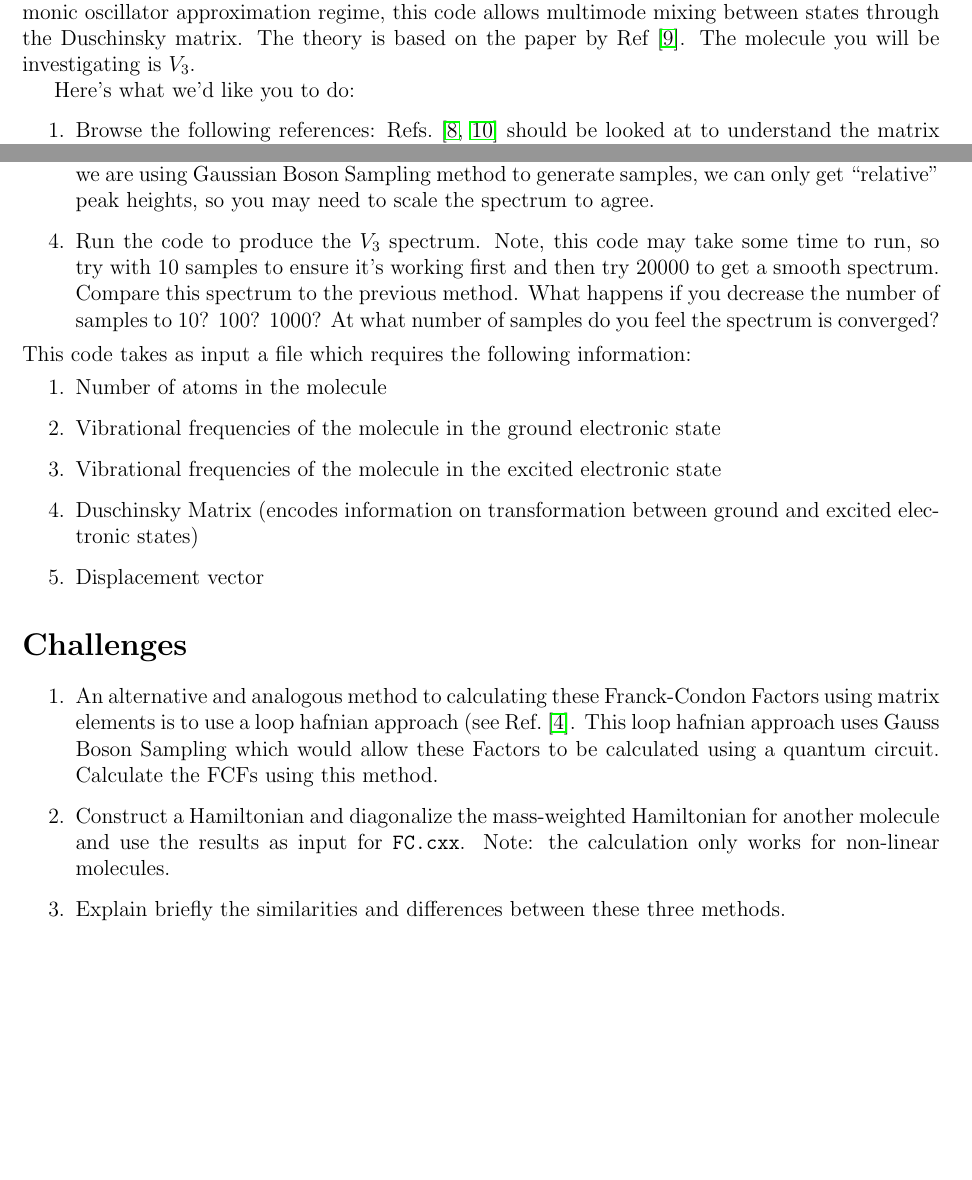
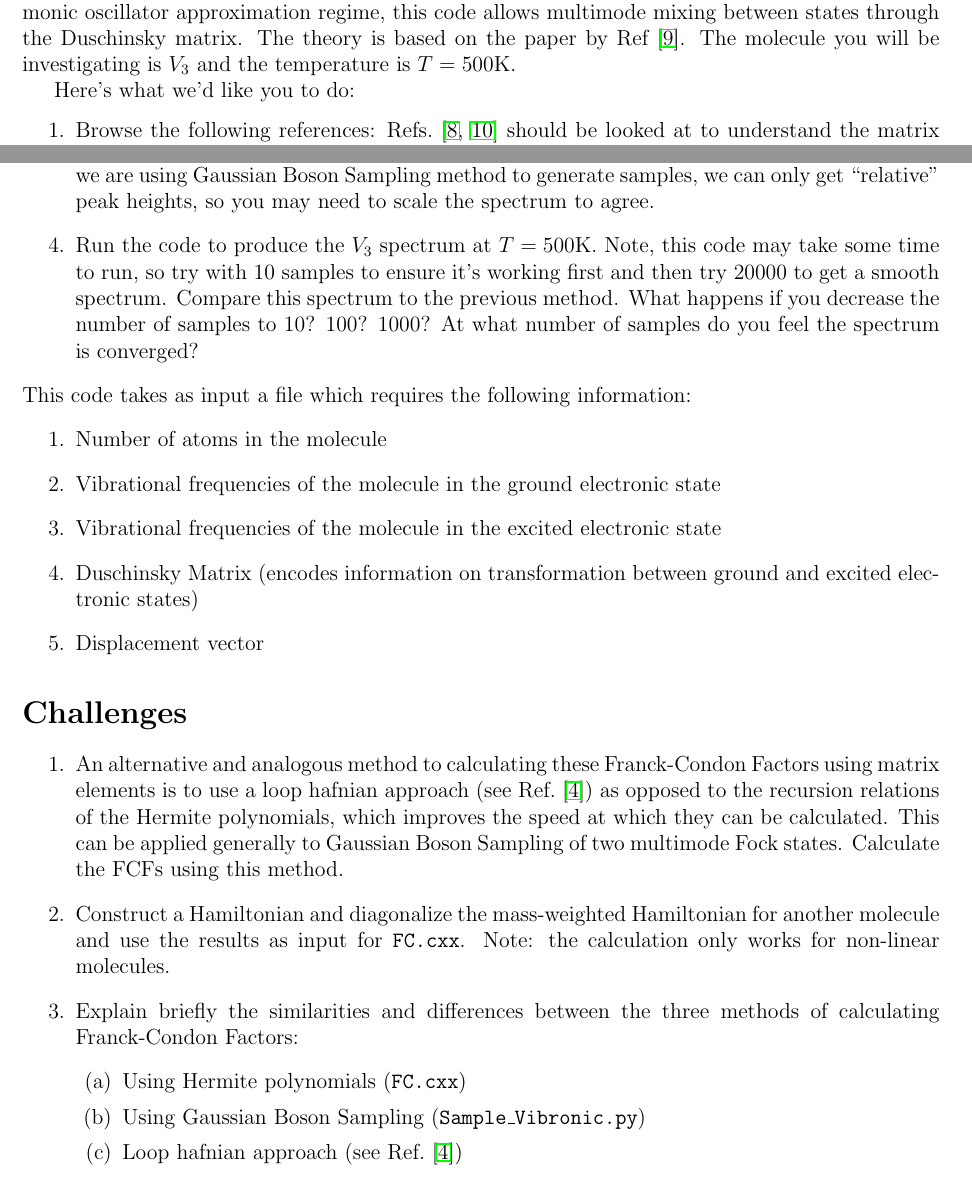
Before and after one commit to CDL-Quantum/CohortProject_2020, a LaTeX document (Project_3_Franck_Condon_Factors/Project3_LandingPage.tex): two parts of pages 3 and 5 of 6 before the commit and two parts of pages 3 and 5 of 7 after it, joined at a grey line, cut so that both start at the same text, the shorter picture padded with empty space. Compiled offline with pdfLaTeX.

Commit message:
Clarified temperature for Tasks and LP cleanup

```diff
--- a/Project_3_Franck_Condon_Factors/Project3_LandingPage.tex
+++ b/Project_3_Franck_Condon_Factors/Project3_LandingPage.tex
@@ -98,7 +98,7 @@ Congratulations, you have now successfully predicted the Franck-Condon Factors o
 
 \subsubsection*{Task \#2}
 
-You are provided with a \texttt{C++} code \texttt{FC.cxx} created by P.-N. Roy \cite{yang1995structure}, which calculates the photoionization spectrum for any molecule up to triple excitations and although we are still in the harmonic oscillator approximation regime, this code allows multimode mixing between states through the Duschinsky matrix. The theory is based on the paper by Ref~\cite{doktorov1977dynamical}. The molecule you will be investigating is $V_3$.
+You are provided with a \texttt{C++} code \texttt{FC.cxx} created by P.-N. Roy \cite{yang1995structure}, which calculates the photoionization spectrum for any molecule up to triple excitations and although we are still in the harmonic oscillator approximation regime, this code allows multimode mixing between states through the Duschinsky matrix. The theory is based on the paper by Ref~\cite{doktorov1977dynamical}. The molecule you will be investigating is $V_3$ and the temperature is $T=500$K.
 
 Here's what we'd like you to do:
 \begin{enumerate}
@@ -142,7 +142,7 @@ Here's what we'd like you to do:
 \item You are provided with a \texttt{python} notebook called \texttt{Task3.ipynb} which calculates all of the information you require. You will be required to use the \texttt{Strawberry Fields} library ~\cite{killoran2019strawberry,bromley2020applications}. Click  \href{https://strawberryfields.readthedocs.io/en/stable/_static/install.html}{\underline{\textbf{here}}} for the install instructions.
     \item To be able to use this code, you require an input file which you will have to create. To do this, we will leverage the fact that we have another code that has done this work already, \texttt{FC.cxx}, which you became familiar with in Task 2.  Your task will be to write the required information from that code (they have been well marked) into a file, which will then be used as your input file to \texttt{Sample\_Vibronic.py}. You will use $V_3$ as your system of choice.
      \item (Optional) The code currently uses a plotting program \texttt{plotly} which you may install, which outputs the spectrum as an interactive html page. However, if you wish, you may write the last piece of code to create the spectrum. If possible, include a Lorentzian smoothing in the same way as FC.cxx and directly compare the results from Task 2. You will notice that since we are using Gaussian Boson Sampling method to generate samples, we can only get ``relative'' peak heights, so you may need to scale the spectrum to agree.
-     \item Run the code to produce the $V_3$ spectrum. Note, this code may take some time to run, so try with 10 samples to ensure it's working first and then try 20000 to get a smooth spectrum. Compare this spectrum to the previous method. What happens if you decrease the number of samples to 10? 100? 1000? At what number of samples do you feel the spectrum is converged?
+     \item Run the code to produce the $V_3$ spectrum at $T=500$K. Note, this code may take some time to run, so try with 10 samples to ensure it's working first and then try 20000 to get a smooth spectrum. Compare this spectrum to the previous method. What happens if you decrease the number of samples to 10? 100? 1000? At what number of samples do you feel the spectrum is converged?
 \end{enumerate}
 
 \noindent This code takes as input a file which requires the following information:
@@ -157,9 +157,15 @@ Here's what we'd like you to do:
 \section*{Challenges}
 
 \begin{enumerate}
-    \item An alternative and analogous method to calculating these Franck-Condon Factors using matrix elements is to use a loop hafnian approach (see Ref.~\cite{quesadaFranckCondonFactorsCounting2019}. This loop hafnian approach uses Gauss Boson Sampling which would allow these Factors to be calculated using a quantum circuit. Calculate the FCFs using this method.
+    \item An alternative and analogous method to calculating these Franck-Condon Factors using matrix elements is to use a loop hafnian approach (see Ref.~\cite{quesadaFranckCondonFactorsCounting2019}) as opposed to the recursion relations of the Hermite polynomials, which improves the speed at which they can be calculated. This can be applied generally to Gaussian Boson Sampling of two multimode Fock states. Calculate the FCFs using this method.
     \item Construct a Hamiltonian and diagonalize the mass-weighted Hamiltonian for another molecule and use the results as input for \texttt{FC.cxx}. Note: the calculation only works for non-linear molecules.
-    \item Explain briefly the similarities and differences between these three methods.
+    \item Explain briefly the similarities and differences between the three methods of calculating Franck-Condon Factors:
+    \begin{enumerate}
+    \item Using Hermite polynomials (\texttt{FC.cxx})
+    \item Using Gaussian Boson Sampling (\texttt{Sample\_Vibronic.py})
+    \item Loop hafnian approach (see Ref.~\cite{quesadaFranckCondonFactorsCounting2019})
+    \end{enumerate}
+
 \end{enumerate}
 
 \section*{Possible Business Outcomes}
```
Also changed, not shown: Project_3_Franck_Condon_Factors/Project3_LandingPage.pdf, 1 other file.
